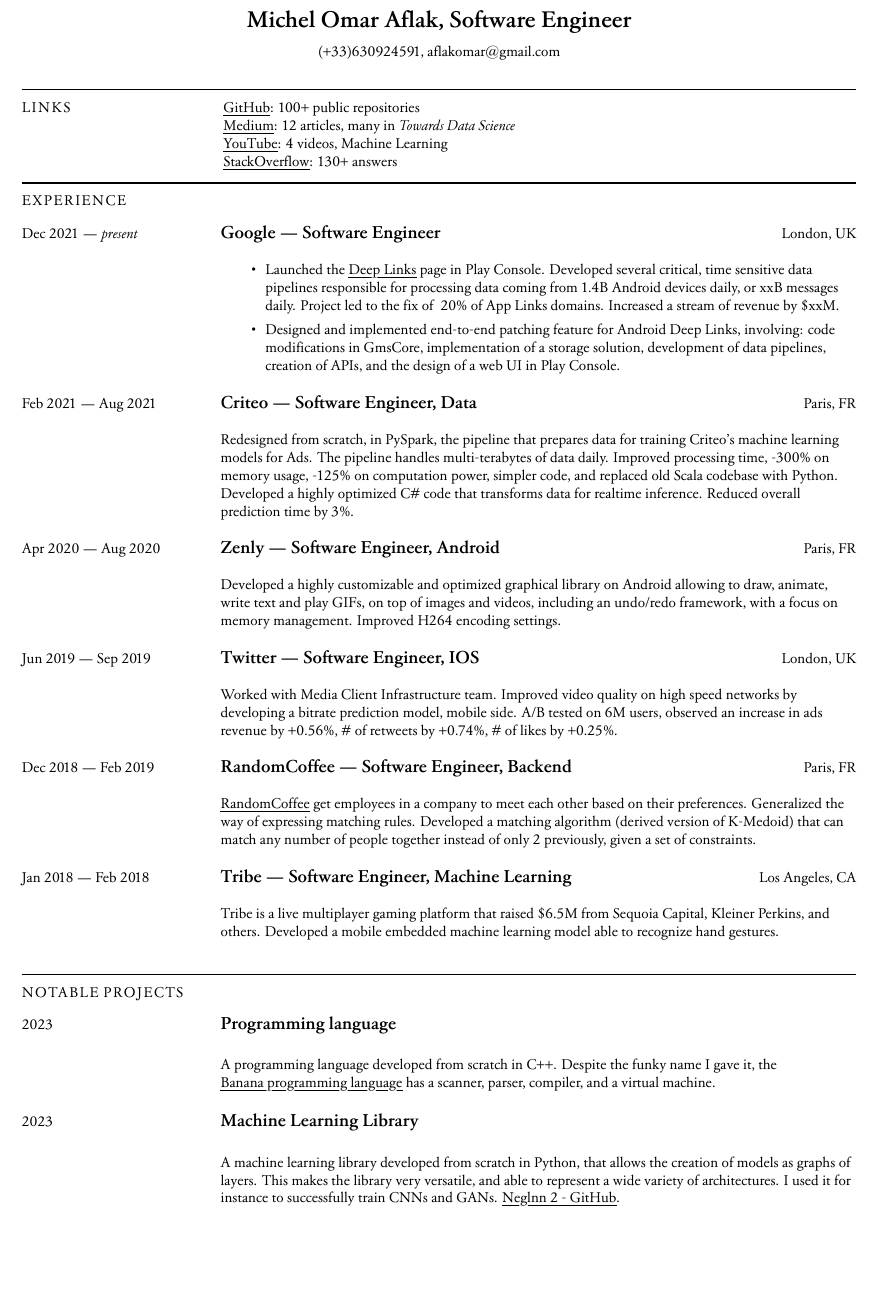
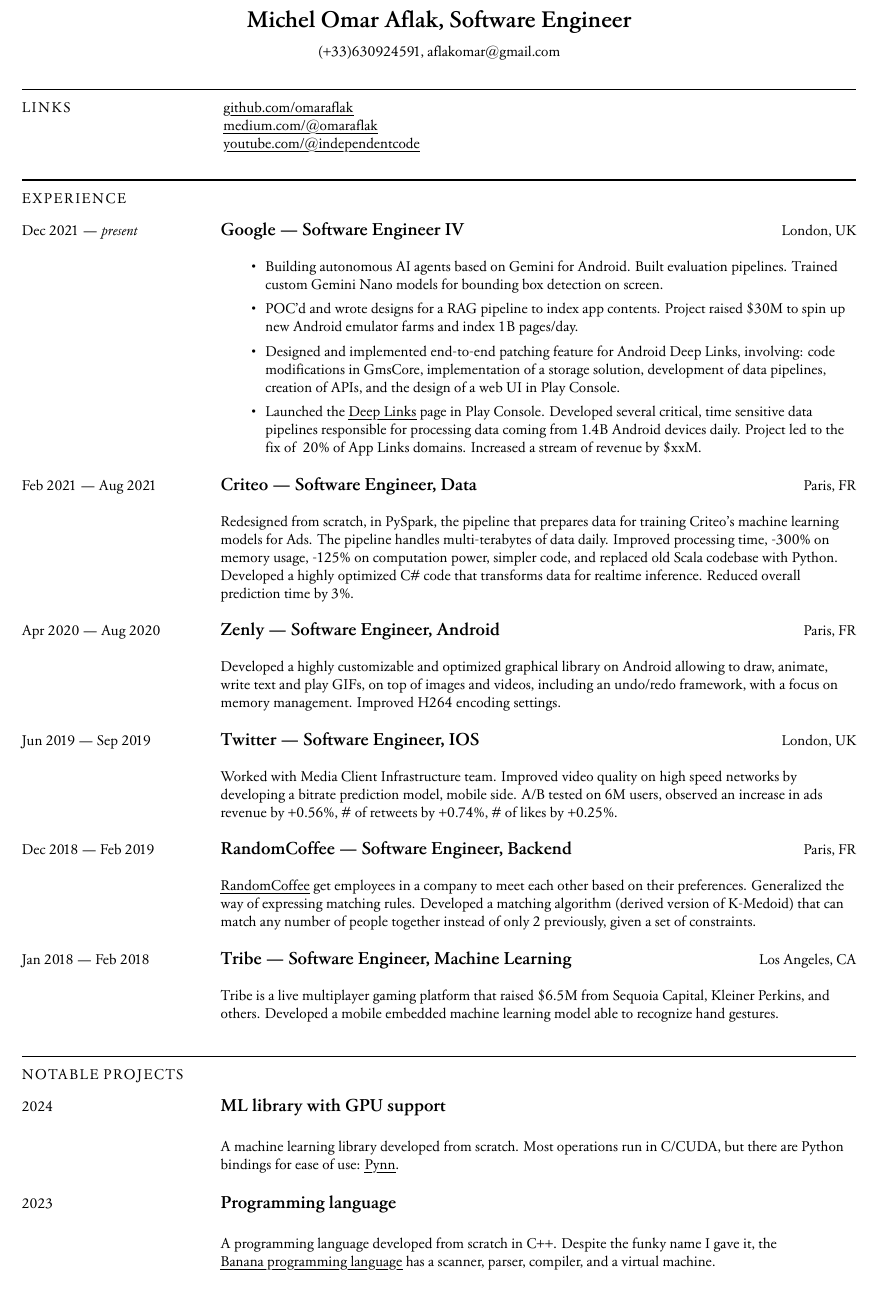
Before and after one commit to omaraflak/CV, a LaTeX CV (cv.tex): part of page 1 of 2, cut so that both start at the same text, the shorter picture padded with empty space. Compiled offline with XeLaTeX.

Commit message:
Update CV

```diff
--- a/cv.tex
+++ b/cv.tex
@@ -106,19 +106,20 @@
     \newsection{Links}
     \begingroup
         \begin{minipage}[t]{\linegoal}
-            \footnotesize{\link{https://github.com/omaraflak}{GitHub}}: 100+ public repositories \\
-            \footnotesize{\link{https://medium.com/@omaraflak}{Medium}}: 12 articles, many in \textit{Towards Data Science} \\
-            \footnotesize{\link{https://www.youtube.com/@independentcode}{YouTube}}: 4 videos, Machine Learning \\
-            \footnotesize{\link{https://stackoverflow.com/users/5552022/omar-aflak}{StackOverflow}}: 130+ answers
+            \footnotesize{\link{https://github.com/omaraflak}{github.com/omaraflak}} \\
+            \footnotesize{\link{https://medium.com/@omaraflak}{medium.com/@omaraflak}} \\
+            \footnotesize{\link{https://www.youtube.com/@independentcode}{youtube.com/@independentcode}} \\
         \end{minipage}
     \endgroup
 
     \newsection{Experience}
     \newsectionspace
-    \experience{Dec 2021}{\textit{present}}{Google}{Software Engineer}{London, UK}{
+    \experience{Dec 2021}{\textit{present}}{Google}{Software Engineer IV}{London, UK}{
         \begin{itemize}
-            \item Launched the \link{https://play.google.com/console/about/deeplinks}{Deep Links} page in Play Console. Developed several critical, time sensitive data pipelines responsible for processing data coming from 1.4B Android devices daily, or xxB messages daily. Project led to the fix of ~20\% of App Links domains. Increased a stream of revenue by \$xxM.
+            \item Building autonomous AI agents based on Gemini for Android. Built evaluation pipelines. Trained custom Gemini Nano models for bounding box detection on screen.
+            \item POC'd and wrote designs for a RAG pipeline to index app contents. Project raised \$30M to spin up new Android emulator farms and index 1B pages/day.
             \item Designed and implemented end-to-end patching feature for Android Deep Links, involving: code modifications in GmsCore, implementation of a storage solution, development of data pipelines, creation of APIs, and the design of a web UI in Play Console.
+            \item Launched the \link{https://play.google.com/console/about/deeplinks}{Deep Links} page in Play Console. Developed several critical, time sensitive data pipelines responsible for processing data coming from 1.4B Android devices daily. Project led to the fix of ~20\% of App Links domains. Increased a stream of revenue by \$xxM.
         \end{itemize}
     }
     \newsectionspace
@@ -146,12 +147,12 @@
 
     \newsection{Notable Projects}
     \newsectionspace
+    \project{2024}{ML library with GPU support}{
+        A machine learning library developed from scratch. Most operations run in C/CUDA, but there are Python bindings for ease of use: \link{https://github.com/omaraflak/pynn}{Pynn}.
+    }
+    \newsectionspace
     \project{2023}{Programming language}{
         A programming language developed from scratch in C++. Despite the funky name I gave it, the \link{https://github.com/omaraflak/banana}{Banana programming language} has a scanner, parser, compiler, and a virtual machine.
-    }
-    \newsectionspace
-    \project{2023}{Machine Learning Library}{
-        A machine learning library developed from scratch in Python, that allows the creation of models as graphs of layers. This makes the library very versatile, and able to represent a wide variety of architectures. I used it for instance to successfully train CNNs and GANs. \link{https://github.com/omaraflak/neglnn2}{Neglnn 2 - GitHub}.
     }
     \newsectionspace
     \project{2021}{YouTube Channel}{
```
Also changed, not shown: cv.pdf.
